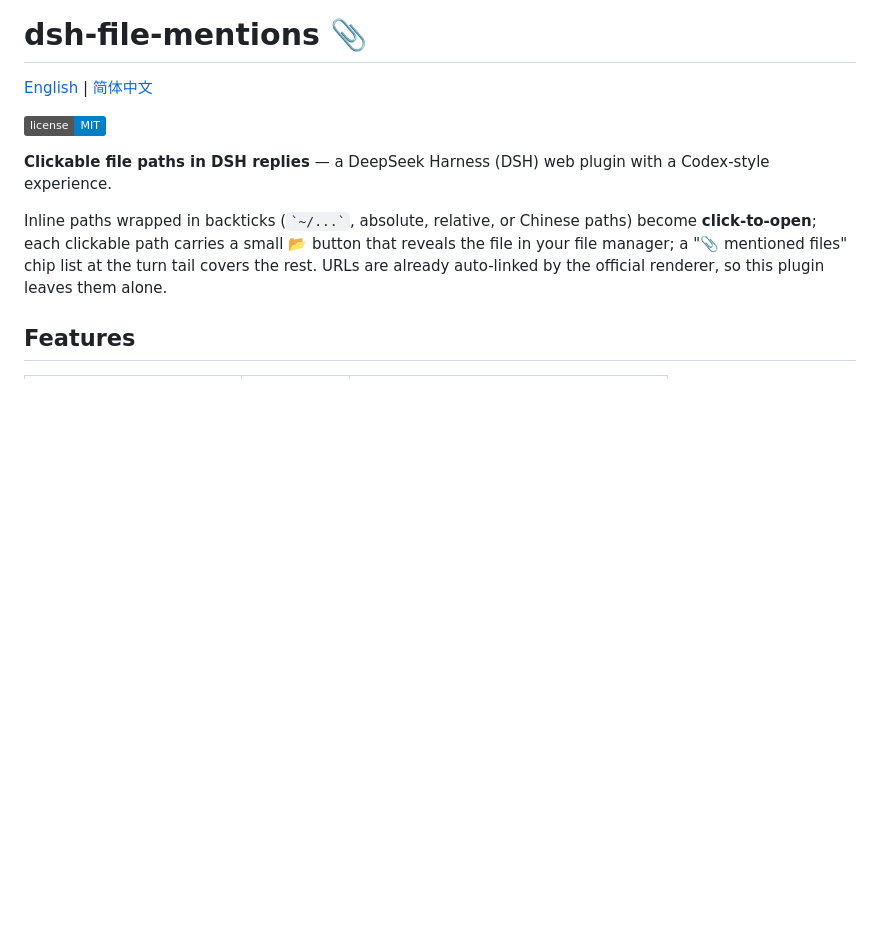
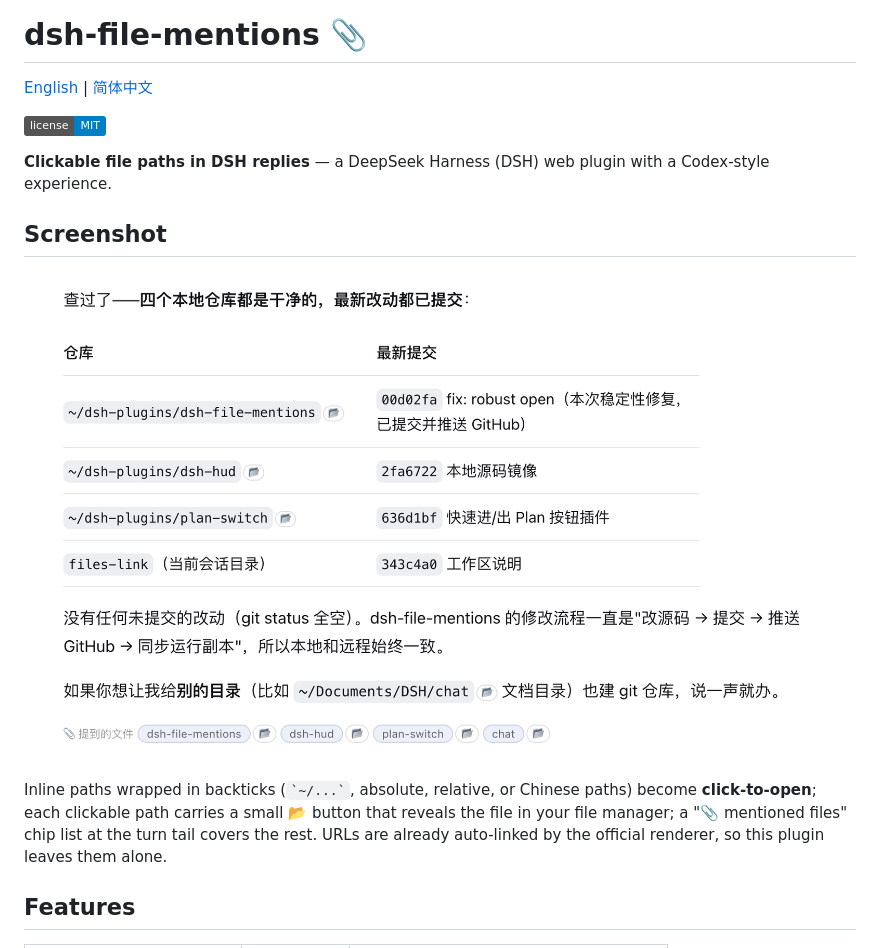
Before and after one commit to a903067276-rgb/dsh-file-mentions, a Markdown page: README.md, the part around the change. GitHub-like rendering; pictures changed too: assets/screenshot.png (added); badges without logos; blank space fills up the shorter version.

Commit message:
docs: add usage screenshot to README (zh/en)

```diff
--- a/README.md
+++ b/README.md
@@ -5,6 +5,10 @@
 ![License: MIT](https://img.shields.io/badge/license-MIT-blue.svg)
 
 **Clickable file paths in DSH replies** — a DeepSeek Harness (DSH) web plugin with a Codex-style experience.
+
+## Screenshot
+
+![dsh-file-mentions in action](assets/screenshot.png)
 
 Inline paths wrapped in backticks (`` `~/...` ``, absolute, relative, or Chinese paths) become
 **click-to-open**; each clickable path carries a small 📂 button that reveals the file in your
```
Also changed, not shown: README.zh-CN.md (+4 -0 lines).
